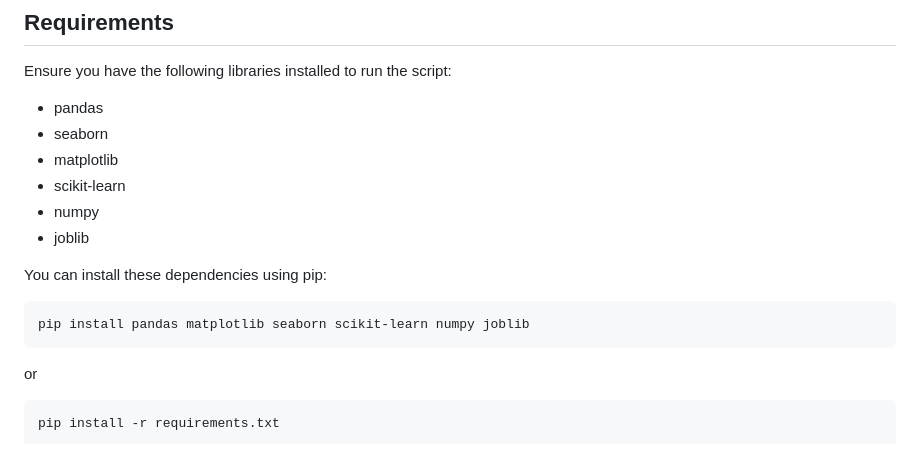
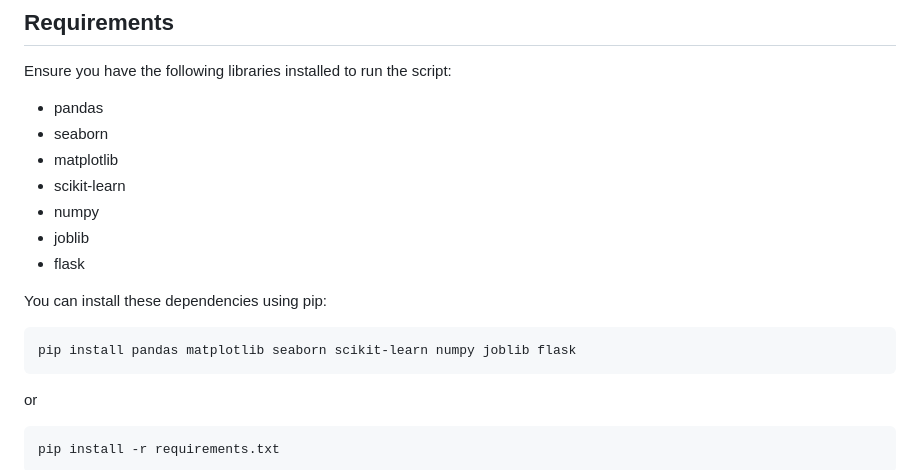
Before and after one commit to mominurr/oibsip_task3, a Markdown page: README.md, the part around the change. Drawn GitHub-style.

```diff
--- a/README.md
+++ b/README.md
@@ -35,10 +35,11 @@ Ensure you have the following libraries installed to run the script:
 - scikit-learn
 - numpy
 - joblib
+- flask
 
 You can install these dependencies using pip:
 
-    pip install pandas matplotlib seaborn scikit-learn numpy joblib
+    pip install pandas matplotlib seaborn scikit-learn numpy joblib flask
 or
 
     pip install -r requirements.txt
```
